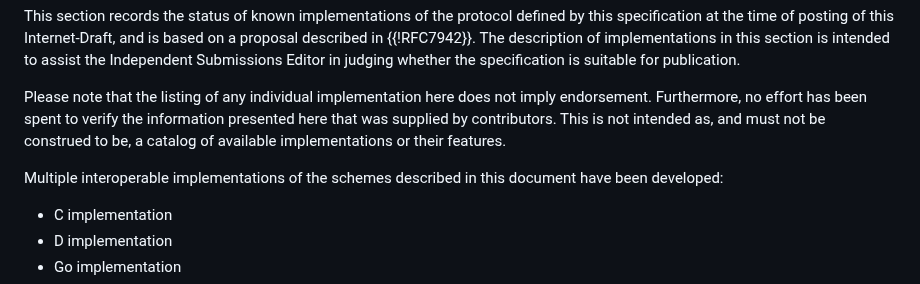
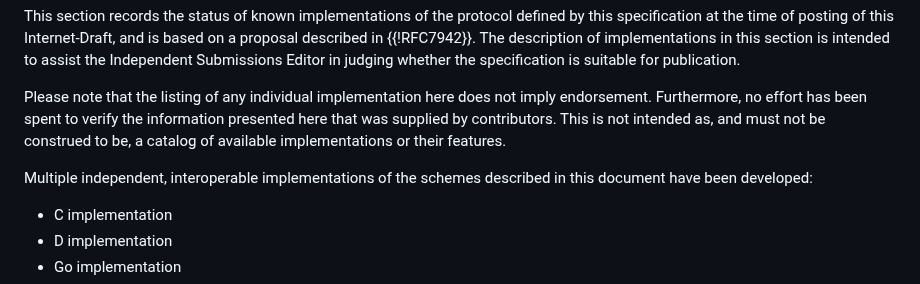
Before and after one commit to ipcrypt-std/draft-denis-ipcrypt, a Markdown page: draft-denis-ipcrypt.md, the part around the change. Drawn GitHub-style.

Commit message:
Implementations have different, unrelated authors

```diff
--- a/draft-denis-ipcrypt.md
+++ b/draft-denis-ipcrypt.md
@@ -783,7 +783,7 @@ This section records the status of known implementations of the protocol defined
 
 Please note that the listing of any individual implementation here does not imply endorsement. Furthermore, no effort has been spent to verify the information presented here that was supplied by contributors. This is not intended as, and must not be construed to be, a catalog of available implementations or their features.
 
-Multiple interoperable implementations of the schemes described in this document have been developed:
+Multiple independent, interoperable implementations of the schemes described in this document have been developed:
 
 - C implementation
 - D implementation
```
